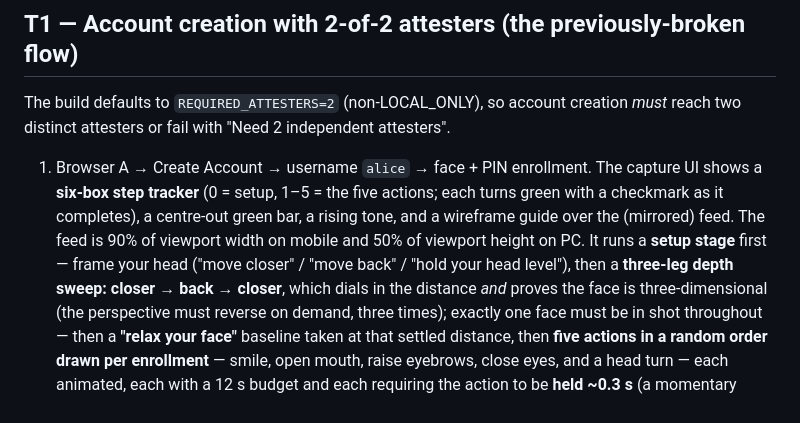
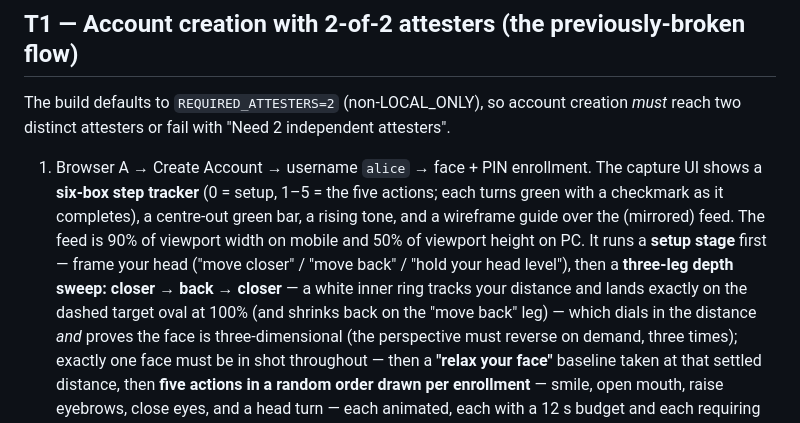
Before and after one commit to GratitudeTokenWorld/neuron-web, a Markdown page: docs/TESTPLAN.md, the part around the change. Rendered like a GitHub page.

Commit message:
TESTPLAN: note the distance ring in the depth sweep
Co-Authored-By: Claude Fable 5 <noreply@anthropic.com>

```diff
--- a/docs/TESTPLAN.md
+++ b/docs/TESTPLAN.md
@@ -55,7 +55,9 @@ The build defaults to `REQUIRED_ATTESTERS=2` (non-LOCAL_ONLY), so account creati
    green bar, a rising tone, and a wireframe guide over the (mirrored) feed.
    The feed is 90% of viewport width on mobile and 50% of viewport height on PC. It runs a **setup stage** first — frame your
    head ("move closer" / "move back" / "hold your head level"), then a
-   **three-leg depth sweep: closer → back → closer**, which dials in the distance
+   **three-leg depth sweep: closer → back → closer** — a white inner ring tracks
+   your distance and lands exactly on the dashed target oval at 100% (and
+   shrinks back on the "move back" leg) — which dials in the distance
    *and* proves the face is three-dimensional (the perspective must reverse on
    demand, three times); exactly one face must be in shot throughout — then
    a **"relax your face"** baseline taken at that settled distance, then **five
```
